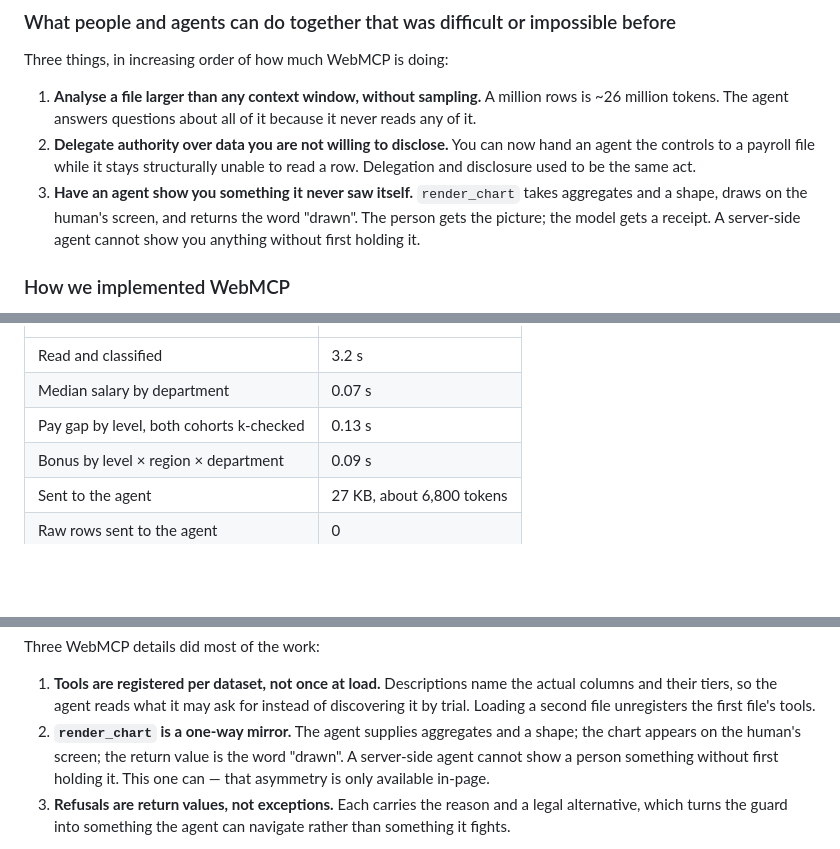
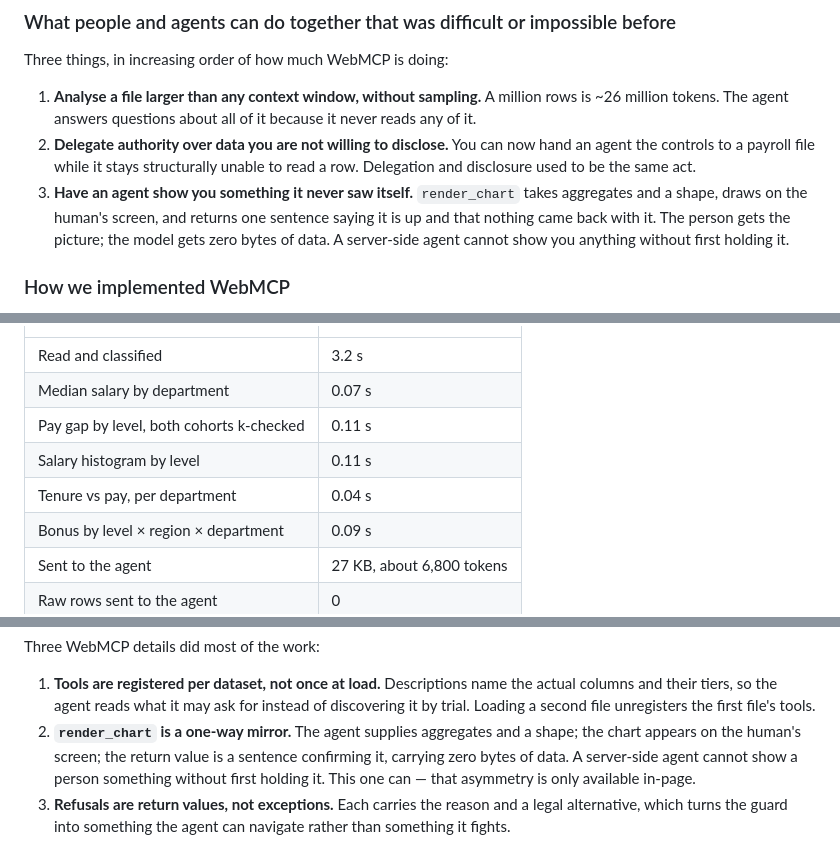
Before and after one commit to Beeeeen/blindfold, a Markdown page: docs/devpost-submission.md, 3 parts joined by grey strips. Drawn GitHub-style; blank space fills up the shorter version.

Commit message:
Correct three claims in the write-up
render_chart no longer returns the word "drawn" -- it returns a sentence saying
the chart is up and that nothing came with it. Zero bytes of data is the claim
that is actually true, and it is the one the ledger makes.

The check count was 95 and is now 116, measured by running the six suites rather
than by counting what I remember adding.

The performance table listed three query timings above a byte figure produced by
five, which made the figure unattributable. All five are listed now. Re-ran
test:scale to confirm the rest: 27,294 B released over 103,698,822 B ingested,
1:3,799, still zero rows.

```diff
--- a/docs/devpost-submission.md
+++ b/docs/devpost-submission.md
@@ -49,8 +49,9 @@ Three things, in increasing order of how much WebMCP is doing:
    hand an agent the controls to a payroll file while it stays structurally
    unable to read a row. Delegation and disclosure used to be the same act.
 3. **Have an agent show you something it never saw itself.** `render_chart`
-   takes aggregates and a shape, draws on the human's screen, and returns the
-   word "drawn". The person gets the picture; the model gets a receipt. A
+   takes aggregates and a shape, draws on the human's screen, and returns one
+   sentence saying it is up and that nothing came back with it. The person gets
+   the picture; the model gets zero bytes of data. A
    server-side agent cannot show you anything without first holding it.
 
 ### How we implemented WebMCP
@@ -134,7 +135,9 @@ Measured on a million rows — 99 MB, about 26 million tokens of text:
 |---|---|
 | Read and classified | 3.2 s |
 | Median salary by department | 0.07 s |
-| Pay gap by level, both cohorts k-checked | 0.13 s |
+| Pay gap by level, both cohorts k-checked | 0.11 s |
+| Salary histogram by level | 0.11 s |
+| Tenure vs pay, per department | 0.04 s |
 | Bonus by level × region × department | 0.09 s |
 | Sent to the agent | 27 KB, about 6,800 tokens |
 | Raw rows sent to the agent | 0 |
@@ -169,8 +172,9 @@ Three WebMCP details did most of the work:
    of discovering it by trial. Loading a second file unregisters the first file's
    tools.
 2. **`render_chart` is a one-way mirror.** The agent supplies aggregates and a
-   shape; the chart appears on the human's screen; the return value is the word
-   "drawn". A server-side agent cannot show a person something without first
+   shape; the chart appears on the human's screen; the return value is a sentence
+   confirming it, carrying zero bytes of data. A server-side agent cannot show a
+   person something without first
    holding it. This one can — that asymmetry is only available in-page.
 3. **Refusals are return values, not exceptions.** Each carries the reason and a
    legal alternative, which turns the guard into something the agent can navigate
```
Also changed, not shown: other parts of docs/devpost-submission.md (+1 -1 lines), README.md (+5 -2 lines).
